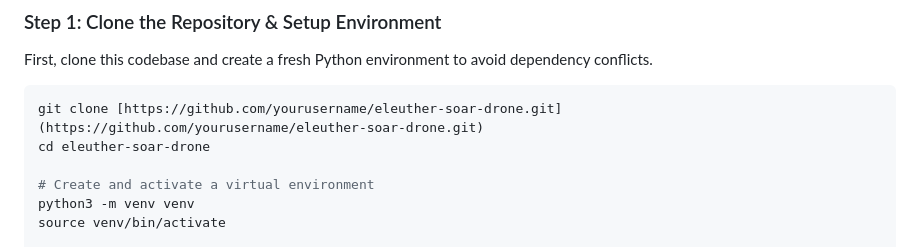
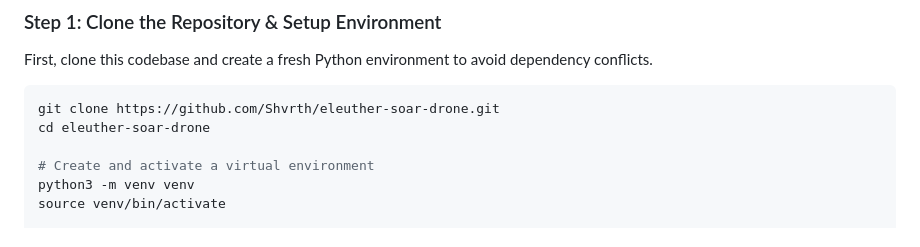
Before and after one commit to Shvrth/eleuther-soar-drone, a Markdown page: README.md, the part around the change. GitHub-like rendering.

````diff
--- a/README.md
+++ b/README.md
@@ -31,7 +31,7 @@ The system is broken down into three modular stages:
 ### Step 1: Clone the Repository & Setup Environment
 First, clone this codebase and create a fresh Python environment to avoid dependency conflicts.
 ```bash
-git clone [https://github.com/yourusername/eleuther-soar-drone.git](https://github.com/yourusername/eleuther-soar-drone.git)
+git clone https://github.com/Shvrth/eleuther-soar-drone.git
 cd eleuther-soar-drone
 
 # Create and activate a virtual environment
````
